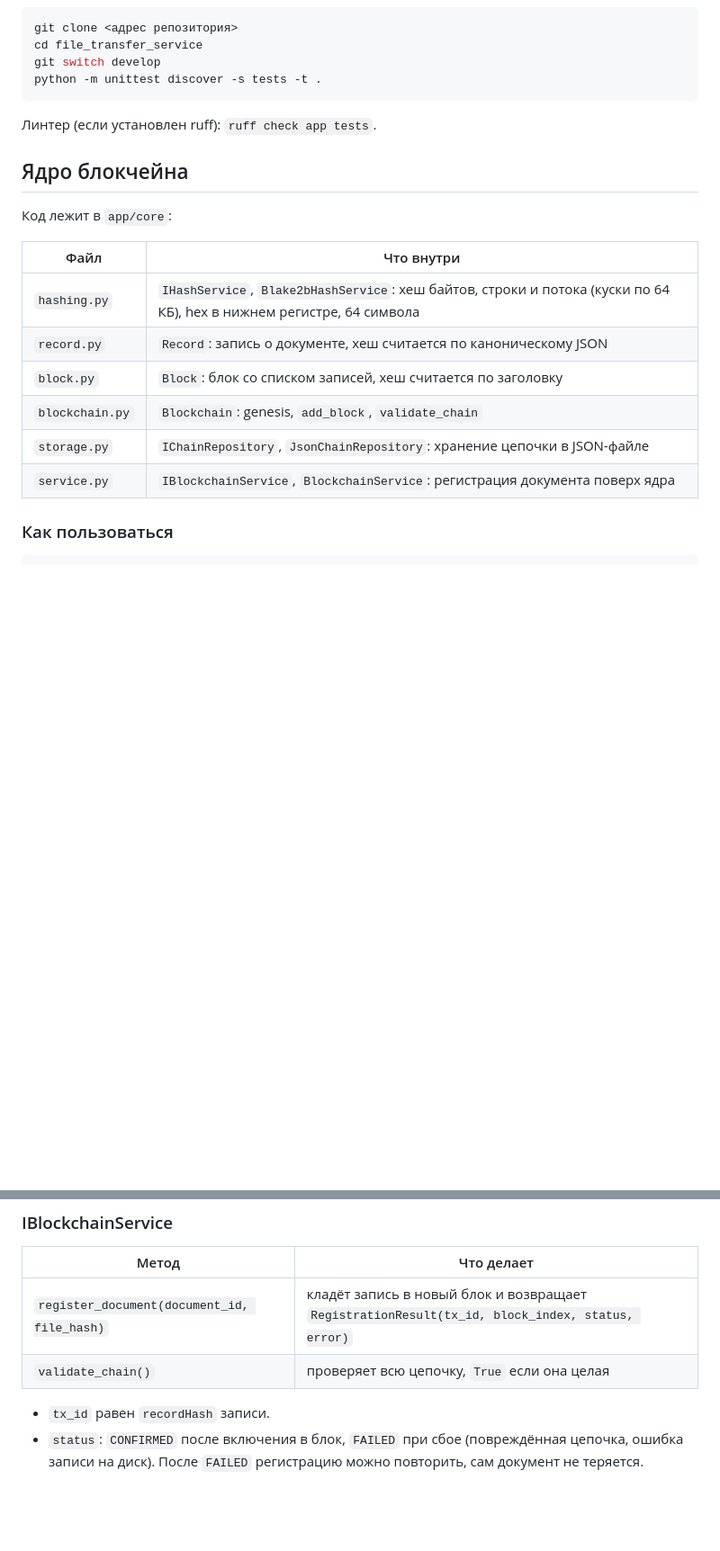
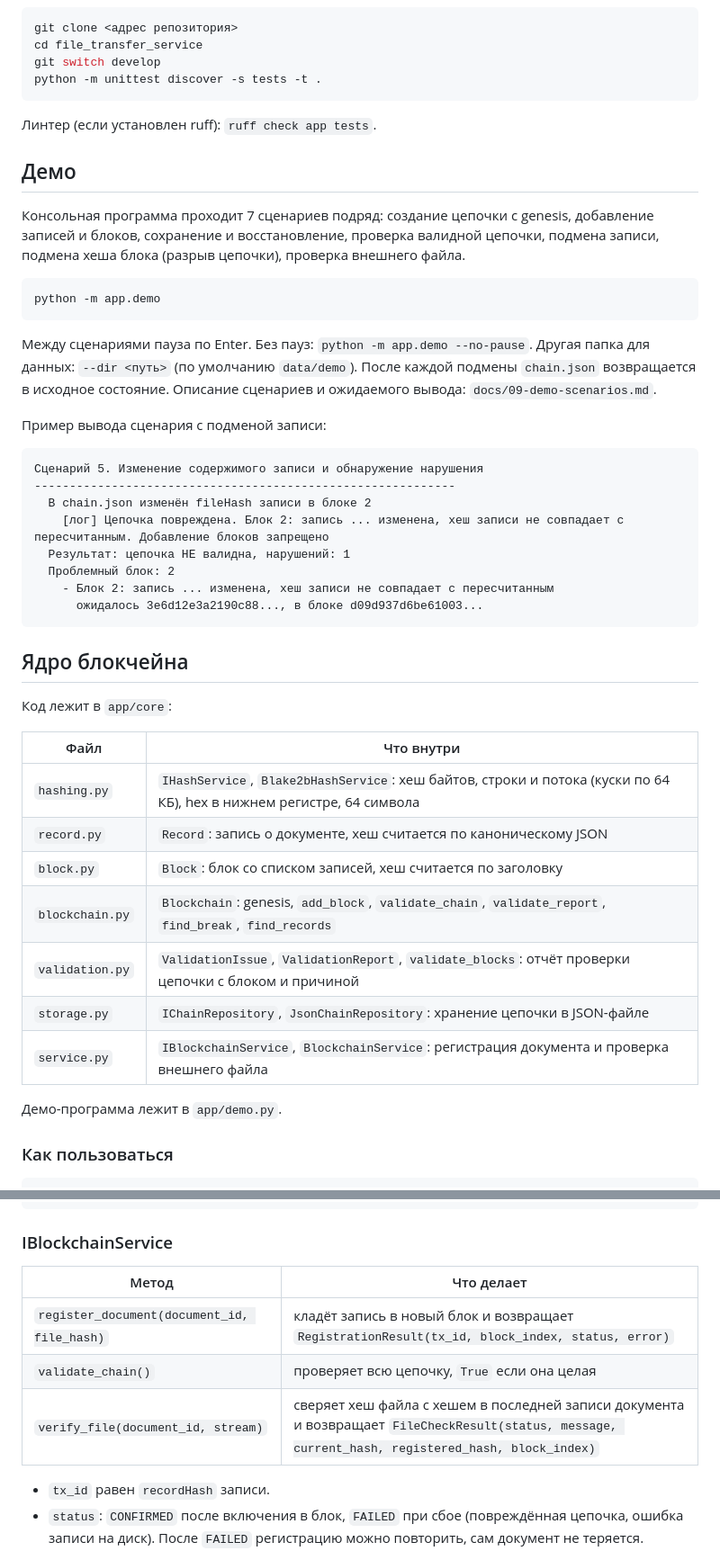
Before and after one commit to ShadowNetwork713/file_transfer_service, a Markdown page: README.md, 2 parts joined by grey strips. Shown at 90% size. Rendered like a GitHub page; blank space fills up the shorter version.

````diff
--- a/README.md
+++ b/README.md
@@ -53,6 +53,29 @@ python -m unittest discover -s tests -t .
 
 Линтер (если установлен ruff): `ruff check app tests`.
 
+## Демо
+
+Консольная программа проходит 7 сценариев подряд: создание цепочки с genesis, добавление записей и блоков, сохранение и восстановление, проверка валидной цепочки, подмена записи, подмена хеша блока (разрыв цепочки), проверка внешнего файла.
+
+```bash
+python -m app.demo
+```
+
+Между сценариями пауза по Enter. Без пауз: `python -m app.demo --no-pause`. Другая папка для данных: `--dir <путь>` (по умолчанию `data/demo`). После каждой подмены `chain.json` возвращается в исходное состояние. Описание сценариев и ожидаемого вывода: `docs/09-demo-scenarios.md`.
+
+Пример вывода сценария с подменой записи:
+
+```text
+Сценарий 5. Изменение содержимого записи и обнаружение нарушения
+------------------------------------------------------------
+  В chain.json изменён fileHash записи в блоке 2
+    [лог] Цепочка повреждена. Блок 2: запись ... изменена, хеш записи не совпадает с пересчитанным. Добавление блоков запрещено
+  Результат: цепочка НЕ валидна, нарушений: 1
+  Проблемный блок: 2
+    - Блок 2: запись ... изменена, хеш записи не совпадает с пересчитанным
+      ожидалось 3e6d12e3a2190c88..., в блоке d09d937d6be61003...
+```
+
 ## Ядро блокчейна
 
 Код лежит в `app/core`:
@@ -62,9 +85,12 @@ python -m unittest discover -s tests -t .
 | `hashing.py` | `IHashService`, `Blake2bHashService`: хеш байтов, строки и потока (куски по 64 КБ), hex в нижнем регистре, 64 символа |
 | `record.py` | `Record`: запись о документе, хеш считается по каноническому JSON |
 | `block.py` | `Block`: блок со списком записей, хеш считается по заголовку |
-| `blockchain.py` | `Blockchain`: genesis, `add_block`, `validate_chain` |
+| `blockchain.py` | `Blockchain`: genesis, `add_block`, `validate_chain`, `validate_report`, `find_break`, `find_records` |
+| `validation.py` | `ValidationIssue`, `ValidationReport`, `validate_blocks`: отчёт проверки цепочки с блоком и причиной |
 | `storage.py` | `IChainRepository`, `JsonChainRepository`: хранение цепочки в JSON-файле |
-| `service.py` | `IBlockchainService`, `BlockchainService`: регистрация документа поверх ядра |
+| `service.py` | `IBlockchainService`, `BlockchainService`: регистрация документа и проверка внешнего файла |
+
+Демо-программа лежит в `app/demo.py`.
 
 ### Как пользоваться
 
@@ -92,6 +118,7 @@ print(service.validate_chain())
 |---|---|
 | `register_document(document_id, file_hash)` | кладёт запись в новый блок и возвращает `RegistrationResult(tx_id, block_index, status, error)` |
 | `validate_chain()` | проверяет всю цепочку, `True` если она целая |
+| `verify_file(document_id, stream)` | сверяет хеш файла с хешем в последней записи документа и возвращает `FileCheckResult(status, message, current_hash, registered_hash, block_index)` |
 
 * `tx_id` равен `recordHash` записи.
 * `status`: `CONFIRMED` после включения в блок, `FAILED` при сбое (повреждённая цепочка, ошибка записи на диск). После `FAILED` регистрацию можно повторить, сам документ не теряется. `PENDING` сейчас не возвращается: блок формируется сразу, значение оставлено для асинхронной схемы.
````
Also changed, not shown: other parts of README.md (+37 -0 lines).
